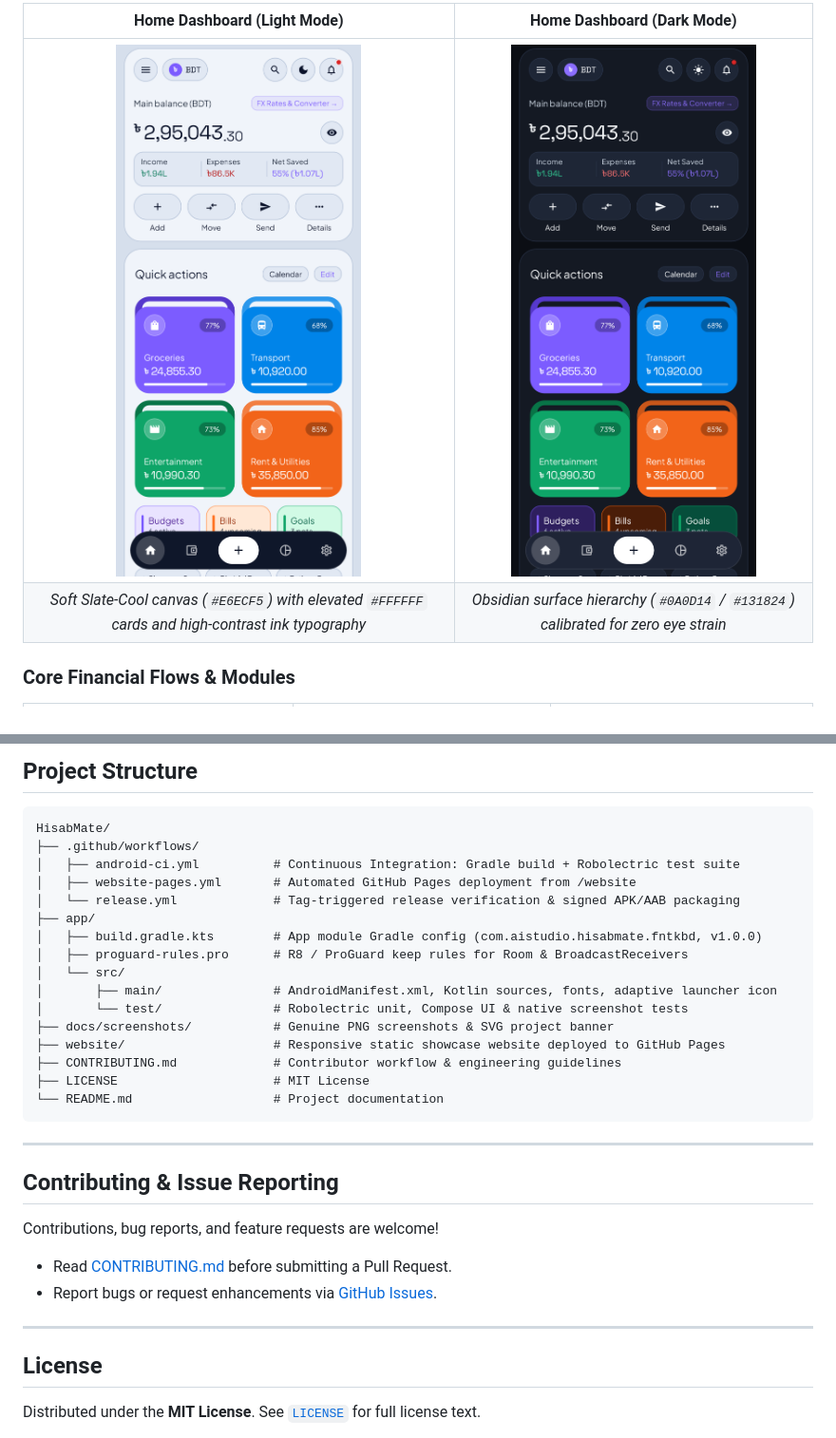
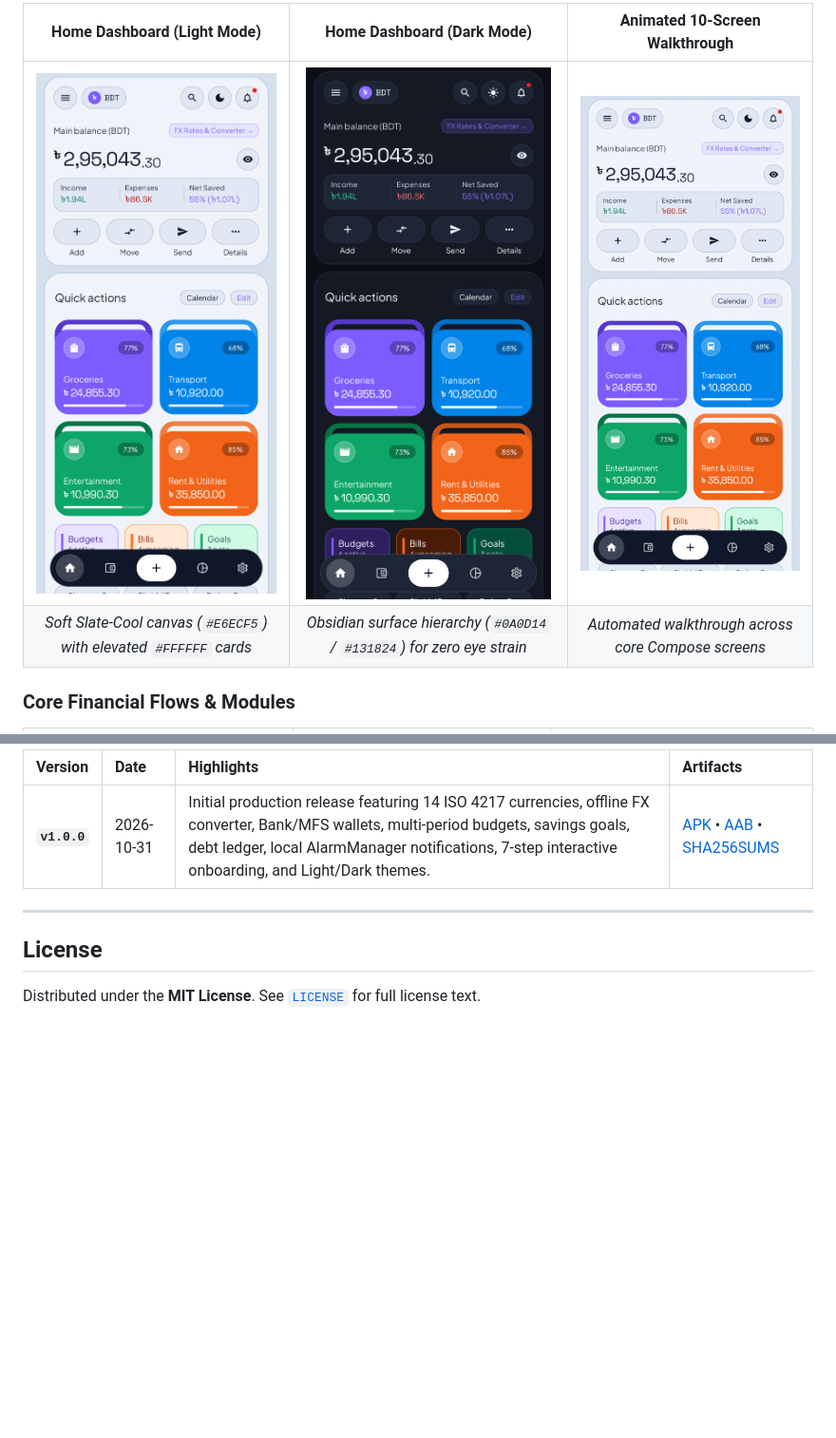
Before and after one commit to CodeByArnob/HisabMate, a Markdown page: README.md, 2 parts joined by grey strips. Shown at 95% size. Drawn GitHub-style; pictures changed too: docs/screenshots/hisabmate-motion-walkthrough.gif (added); blank space fills up the shorter version.

````diff
--- a/README.md
+++ b/README.md
@@ -37,8 +56,8 @@ All screenshots below are rendered directly from the HisabMate Jetpack Compose U
 
-| **Home Dashboard (Light Mode)** | **Home Dashboard (Dark Mode)** |
-| :---: | :---: |
-| <img src="docs/screenshots/dashboard-light.png" alt="HisabMate Home Dashboard Light Mode" width="380" /> | <img src="docs/screenshots/dashboard-dark.png" alt="HisabMate Home Dashboard Dark Mode" width="380" /> |
-| *Soft Slate-Cool canvas (`#E6ECF5`) with elevated `#FFFFFF` cards and high-contrast ink typography* | *Obsidian surface hierarchy (`#0A0D14` / `#131824`) calibrated for zero eye strain* |
+| **Home Dashboard (Light Mode)** | **Home Dashboard (Dark Mode)** | **Animated 10-Screen Walkthrough** |
+| :---: | :---: | :---: |
+| <img src="docs/screenshots/dashboard-light.png" alt="HisabMate Home Dashboard Light Mode" width="260" /> | <img src="docs/screenshots/dashboard-dark.png" alt="HisabMate Home Dashboard Dark Mode" width="260" /> | <img src="docs/screenshots/hisabmate-motion-walkthrough.gif" alt="HisabMate Animated Walkthrough GIF" width="260" /> |
+| *Soft Slate-Cool canvas (`#E6ECF5`) with elevated `#FFFFFF` cards* | *Obsidian surface hierarchy (`#0A0D14` / `#131824`) for zero eye strain* | *Automated walkthrough across core Compose screens* |
 
 ### Core Financial Flows & Modules
 
@@ -242,31 +263,6 @@ gradle :app:testDebugUnitTest
-## Project Structure
-
-```text
-HisabMate/
-├── .github/workflows/
-│   ├── android-ci.yml          # Continuous Integration: Gradle build + Robolectric test suite
-│   ├── website-pages.yml       # Automated GitHub Pages deployment from /website
-│   └── release.yml             # Tag-triggered release verification & signed APK/AAB packaging
-├── app/
-│   ├── build.gradle.kts        # App module Gradle config (com.aistudio.hisabmate.fntkbd, v1.0.0)
-│   ├── proguard-rules.pro      # R8 / ProGuard keep rules for Room & BroadcastReceivers
-│   └── src/
-│       ├── main/               # AndroidManifest.xml, Kotlin sources, fonts, adaptive launcher icon
-│       └── test/               # Robolectric unit, Compose UI & native screenshot tests
-├── docs/screenshots/           # Genuine PNG screenshots & SVG project banner
-├── website/                    # Responsive static showcase website deployed to GitHub Pages
-├── CONTRIBUTING.md             # Contributor workflow & engineering guidelines
-├── LICENSE                     # MIT License
-└── README.md                   # Project documentation
-```
-
----
-
-## Contributing & Issue Reporting
-
-Contributions, bug reports, and feature requests are welcome!
-- Read [CONTRIBUTING.md](CONTRIBUTING.md) before submitting a Pull Request.
-- Report bugs or request enhancements via [GitHub Issues](https://github.com/CodeByArnob/HisabMate/issues).
+| Version | Date | Highlights | Artifacts |
+| :--- | :--- | :--- | :--- |
+| **`v1.0.0`** | 2026-10-31 | Initial production release featuring 14 ISO 4217 currencies, offline FX converter, Bank/MFS wallets, multi-period budgets, savings goals, debt ledger, local AlarmManager notifications, 7-step interactive onboarding, and Light/Dark themes. | [APK](https://github.com/CodeByArnob/HisabMate/releases/download/v1.0.0/HisabMate-v1.0.0-release.apk) • [AAB](https://github.com/CodeByArnob/HisabMate/releases/download/v1.0.0/HisabMate-v1.0.0-release.aab) • [SHA256SUMS](https://github.com/CodeByArnob/HisabMate/releases/download/v1.0.0/SHA256SUMS.txt) |
 
 ---
 
````
Also changed, not shown: other parts of README.md (+67 -46 lines), 10 other files.
